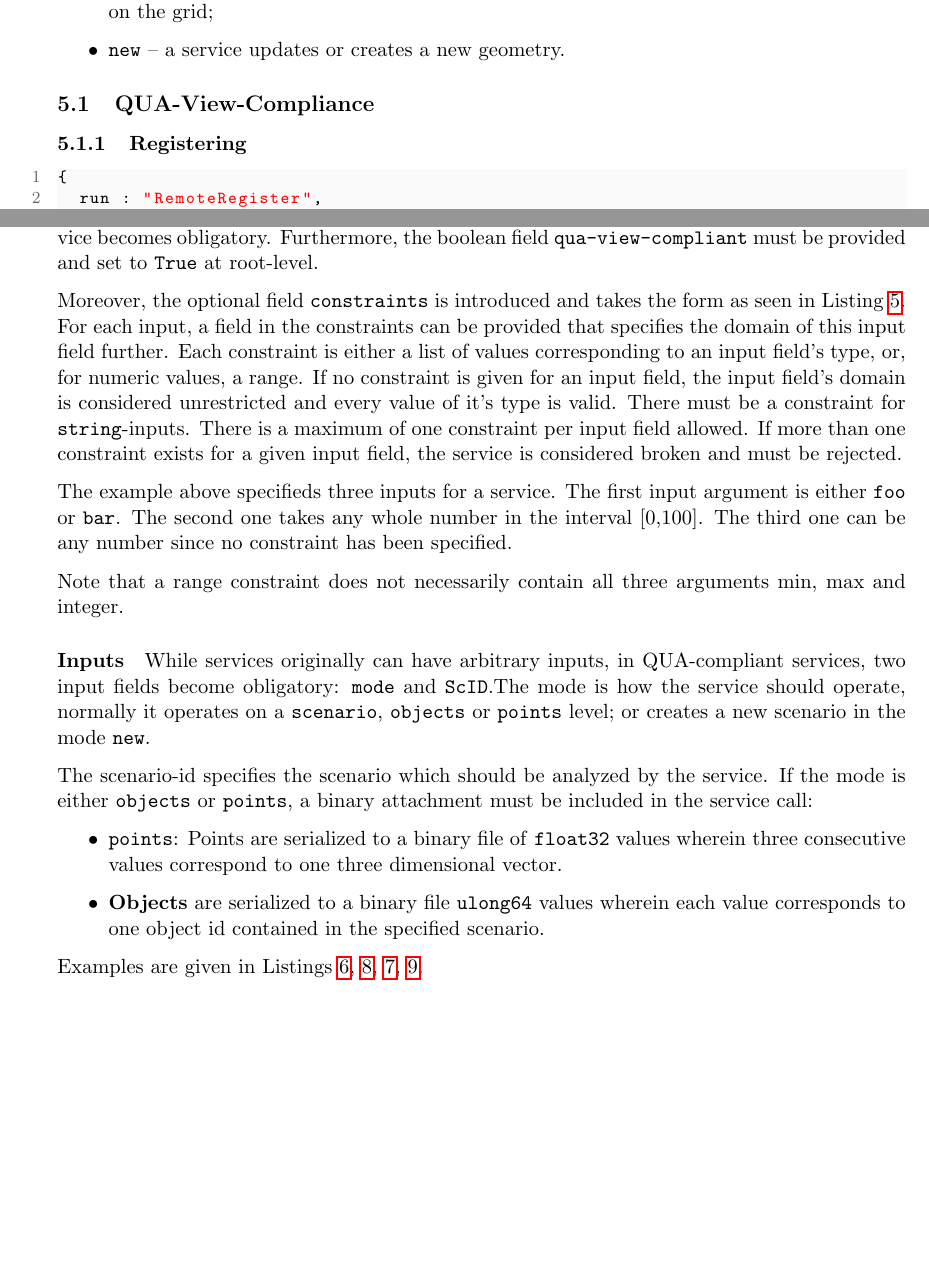
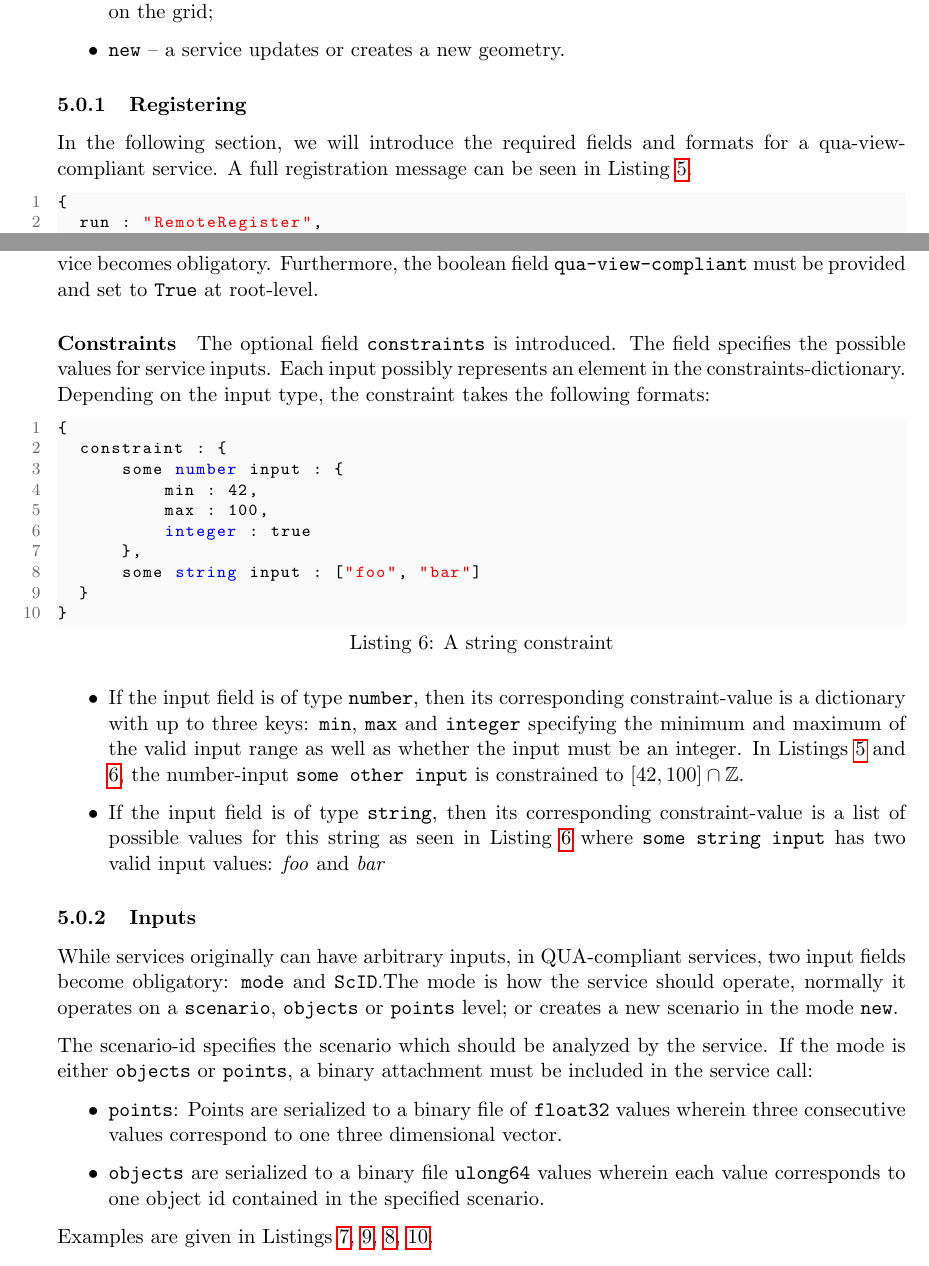
Before and after one commit to mb21/qua-kit, a LaTeX document (doc/src/specification.tex, which reads doc/src/main/ch4_quacompliance.tex): two parts of pages 11 and 12 of 42, joined at a grey line, cut so that both start at the same text, the shorter picture padded with empty space. Compiled offline with pdfLaTeX.

Commit message:
Fixed some issues on qua-compliance.

```diff
--- a/doc/src/main/ch4_quacompliance.tex
+++ b/doc/src/main/ch4_quacompliance.tex
@@ -14,9 +14,9 @@ A qua-view-complient service must support one or more of following working modes
     \texttt{new} -- a service updates or creates a new geometry.
 \end{itemize}
 
-\subsection{QUA-View-Compliance}
+\subsubsection{Registering}
 
-\subsubsection{Registering}
+In the following section, we will introduce the required fields and formats for a qua-view-compliant service. A full registration message can be seen in Listing \ref{lst:quacompliance}.
 
 \begin{lstlisting}[caption={Registering a QUA-compliant service}, label={lst:quacompliance}]
 {
@@ -72,20 +72,35 @@ A qua-view-complient service must support one or more of following working modes
 \paragraph{Metadata}
 When registering a service, the attribute \texttt{description} of the RemoteRegister service becomes obligatory. Furthermore, the boolean field \texttt{qua-view-compliant} must be provided and set to \texttt{True} at root-level.
 
-Moreover, the optional field \texttt{constraints} is introduced and takes the form as seen in Listing \ref{lst:quacompliance}.
-For each input, a field in the constraints can be provided that specifies the domain of this input field further. Each constraint is either a list of values corresponding to an input field's type, or, for numeric values, a range. If no constraint is given for an input field, the input field's domain is considered unrestricted and every value of it's type is valid. There must be a constraint for \texttt{string}-inputs. There is a maximum of one constraint per input field allowed. If more than one constraint exists for a given input field, the service is considered broken and must be rejected.
+\paragraph{Constraints}
+The optional field \texttt{constraints} is introduced. The field specifies the possible values for service inputs. Each input possibly represents an element in the constraints-dictionary. Depending on the input type, the constraint takes the following formats:
 
-The example above specifieds three inputs for a service. The first input argument is either \texttt{foo} or \texttt{bar}. The second one takes any whole number in the interval [0,100]. The third one can be any number since no constraint has been specified.
+\begin{lstlisting}[caption={A string constraint}, label={lst:constraints}]
+{
+  constraint : {
+      some number input : {
+          min : 42,
+          max : 100,
+          integer : true
+      },
+      some string input : ["foo", "bar"]
+  }
+}
+\end{lstlisting}
 
-Note that a range constraint does not necessarily contain all three arguments min, max and integer.
 
-\paragraph{Inputs}
+\begin{itemize}
+	\item If the input field is of type \texttt{number}, then its corresponding constraint-value is a dictionary with up to three keys: \texttt{min}, \texttt{max} and \texttt{integer} specifying the minimum and maximum of the valid input range as well as whether the input must be an integer. In Listings \ref{lst:quacompliance} and \ref{lst:constraints}, the number-input \texttt{some other input} is constrained to $[42,100] \cap \mathbb{Z}$.
+	\item If the input field is of type \texttt{string}, then its corresponding constraint-value is a list of possible values for this string as seen in Listing \ref{lst:constraints} where \texttt{some string input} has two valid input values: \emph{foo} and \emph{bar}
+\end{itemize}
+
+\subsubsection{Inputs}
 While services originally can have arbitrary inputs, in QUA-compliant services, two input fields become obligatory: \texttt{mode} and \texttt{ScID}.The mode is how the service should operate, normally it operates on a \texttt{scenario}, \texttt{objects} or \texttt{points} level; or creates a new scenario in the mode \texttt{new}.
 
 The scenario-id specifies the scenario which should be analyzed by the service. If the mode is either \texttt{objects} or \texttt{points}, a binary attachment must be included in the service call:
 \begin{itemize}
   \item \texttt{points}: Points are serialized to a binary file of \texttt{float32} values wherein three consecutive values correspond to one three dimensional vector.
-  \item \textbf{Objects} are serialized to a binary file \texttt{ulong64} values wherein each value corresponds to one object id contained in the specified scenario.
+  \item \texttt{objects} are serialized to a binary file \texttt{ulong64} values wherein each value corresponds to one object id contained in the specified scenario.
 \end{itemize}
 
 Examples are given in Listings \ref{lst:quacompliantinput:scenario}, \ref{lst:quacompliantinput:objects}, \ref{lst:quacompliantinput:points}, \ref{lst:quacompliantinput:new}.
```
Also changed, not shown: doc/bin/assets/binary-message-format.pdf, doc/bin/specification.pdf, doc/src/main/ch4_quacompliance.tex (16 more changed lines).
